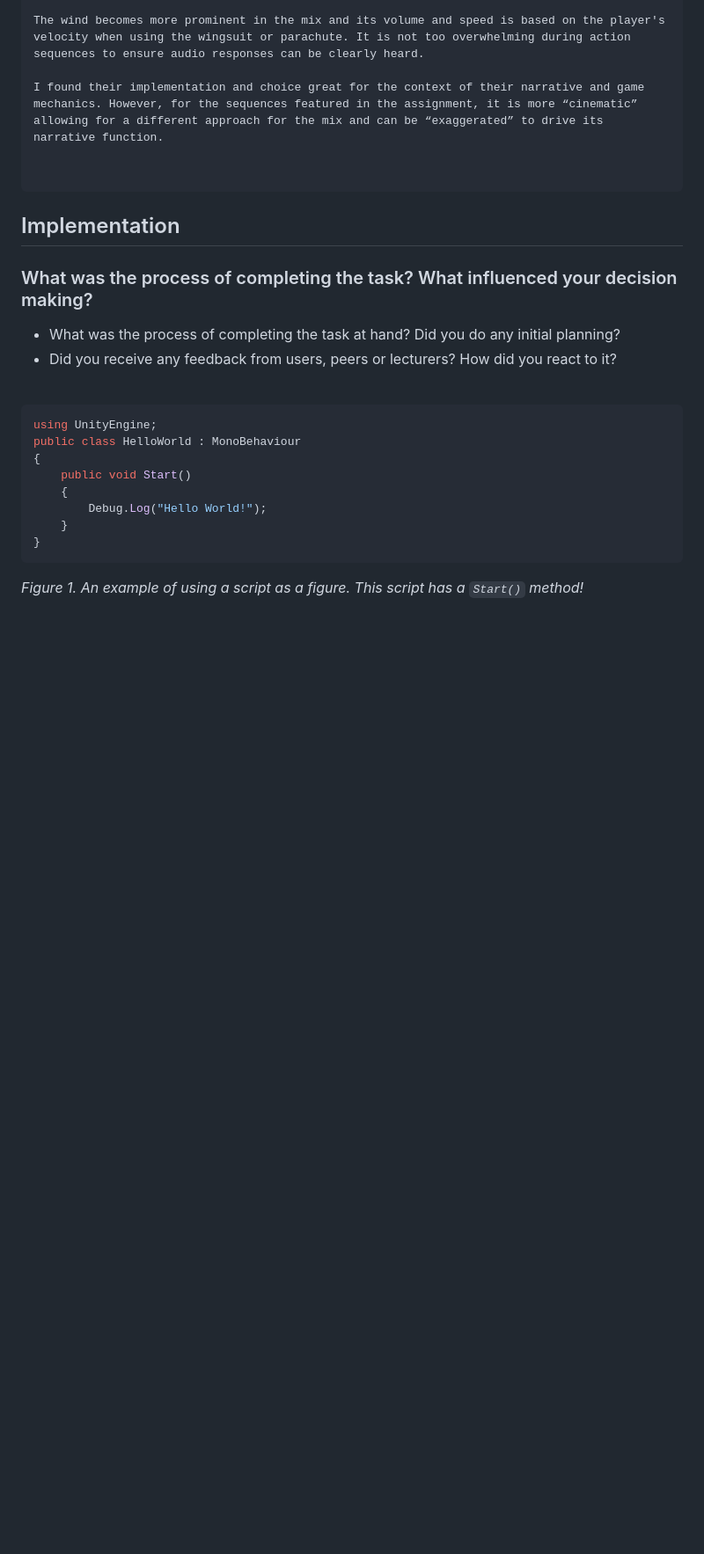
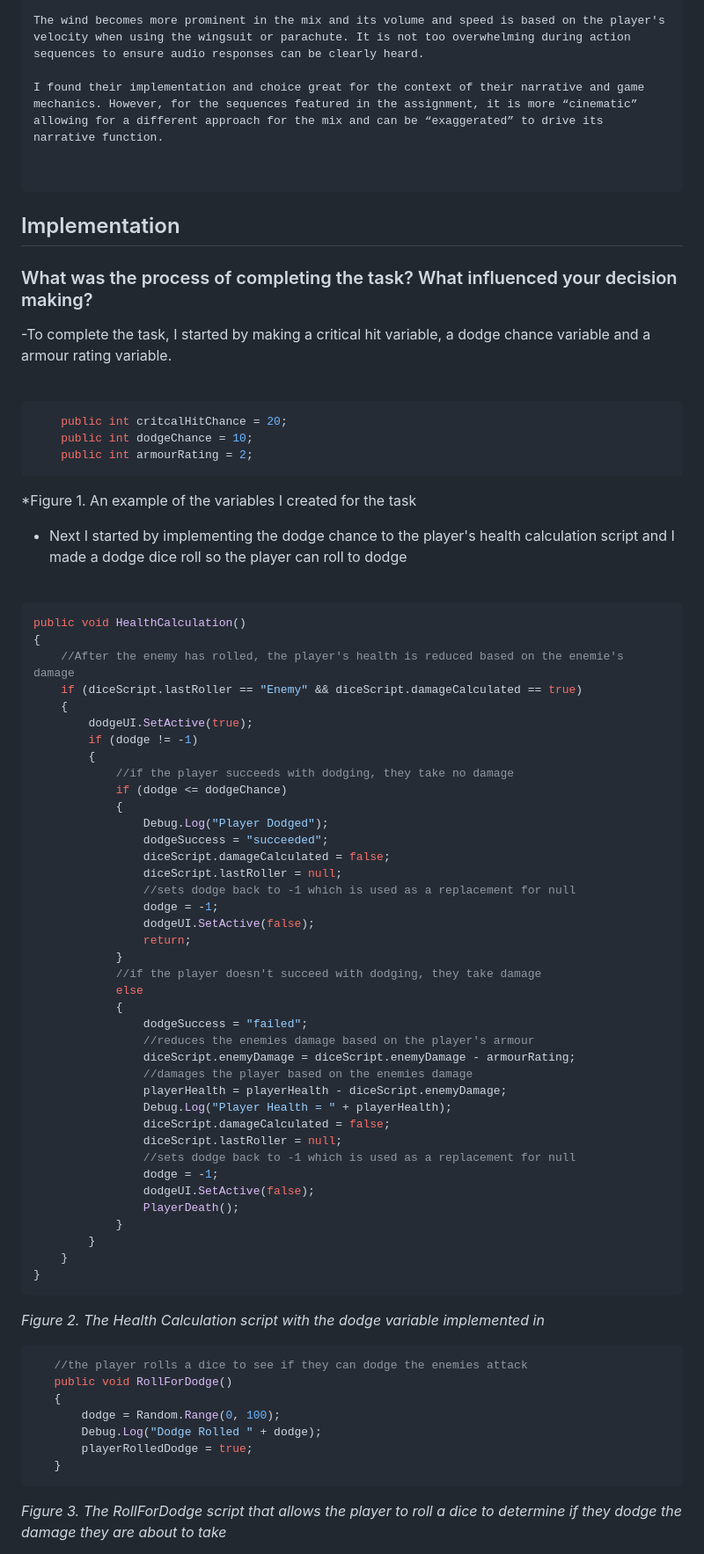
Before and after one commit to C6WX/RPG-Game, a Markdown page: Development Journal Template-GameLoop.md, the part around one of its changes. Shown at 88% size. GitHub-like rendering; blank space fills up the shorter version.

````diff
--- a/Development Journal Template-GameLoop.md
+++ b/Development Journal Template-GameLoop.md
@@ -52,19 +52,74 @@ I found their implementation and choice great for the context of their narrative
 
 ### What was the process of completing the task? What influenced your decision making?
 
-- What was the process of completing the task at hand? Did you do any initial planning?
-- Did you receive any feedback from users, peers or lecturers? How did you react to it?
+-To complete the task, I started by making a critical hit variable, a dodge chance variable and a armour rating variable.
 
 <br>
 
 ```csharp
-using UnityEngine;
-public class HelloWorld : MonoBehaviour
+    public int critcalHitChance = 20;
+    public int dodgeChance = 10;
+    public int armourRating = 2;
+```
+*Figure 1. An example of the variables I created for the task
+
+- Next I started by implementing the dodge chance to the player's health calculation script and I made a dodge dice roll so the player can roll to dodge
+
+<br>
+
+```csharp
+public void HealthCalculation()
 {
-    public void Start()
+    //After the enemy has rolled, the player's health is reduced based on the enemie's damage
+    if (diceScript.lastRoller == "Enemy" && diceScript.damageCalculated == true)
     {
-        Debug.Log("Hello World!");
+        dodgeUI.SetActive(true);
+        if (dodge != -1)
+        {
+            //if the player succeeds with dodging, they take no damage
+            if (dodge <= dodgeChance)
+            {
+                Debug.Log("Player Dodged");
+                dodgeSuccess = "succeeded";
+                diceScript.damageCalculated = false;
+                diceScript.lastRoller = null;
+                //sets dodge back to -1 which is used as a replacement for null
+                dodge = -1;
+                dodgeUI.SetActive(false);
+                return;
+            }
+            //if the player doesn't succeed with dodging, they take damage
+            else
+            {
+                dodgeSuccess = "failed";
+                //reduces the enemies damage based on the player's armour
+                diceScript.enemyDamage = diceScript.enemyDamage - armourRating;
+                //damages the player based on the enemies damage
+                playerHealth = playerHealth - diceScript.enemyDamage;
+                Debug.Log("Player Health = " + playerHealth);
+                diceScript.damageCalculated = false;
+                diceScript.lastRoller = null;
+                //sets dodge back to -1 which is used as a replacement for null
+                dodge = -1;
+                dodgeUI.SetActive(false);
+                PlayerDeath();
+            }
+        }
     }
 }
 ```
-*Figure 1. An example of using a script as a figure. This script has a `Start()` method!*
+
+*Figure 2. The Health Calculation script with the dodge variable implemented in*
+
+```csharp
+   //the player rolls a dice to see if they can dodge the enemies attack
+   public void RollForDodge()
+   {
+       dodge = Random.Range(0, 100);
+       Debug.Log("Dodge Rolled " + dodge);
+       playerRolledDodge = true;
+   }
+```
+
+*Figure 3. The RollForDodge script that allows the player to roll a dice to determine if they dodge the damage they are about to take*
+
````
Also changed, not shown: other parts of Development Journal Template-GameLoop.md (+55 -0 lines).
